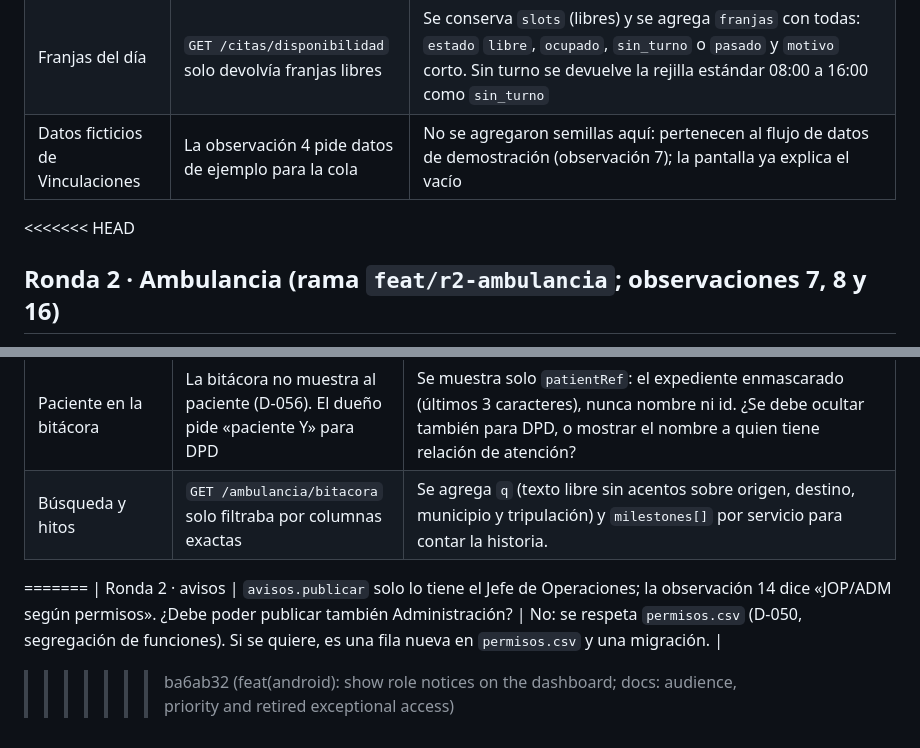
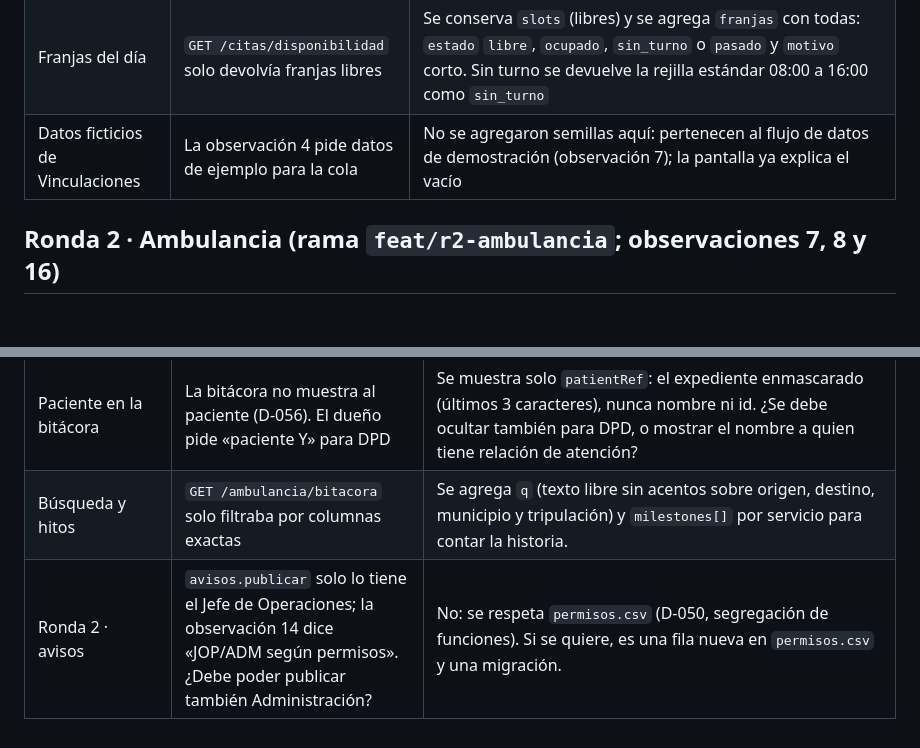
Before and after one commit to jojosenthusiast/Gestion_hospitalaria_universitaria_Climesa, a Markdown page: docs/preguntas-abiertas.md, 2 parts joined by grey strips. Rendered like a GitHub page; blank space fills up the shorter version.

Commit message:
docs: resolve open-questions merge markers

```diff
--- a/docs/preguntas-abiertas.md
+++ b/docs/preguntas-abiertas.md
@@ -196,7 +196,6 @@ Cambios de producto autorizados por el dueño (observaciones de la prueba manual
 | Catálogo de citas | ¿Qué pasa con `patients` en `GET /citas/catalogos`? | Recepción ya no recibe pacientes (antes 500 filas): los busca con el selector. PAC conserva solo el propio. Con `?date=yyyy-MM-dd` cada médico trae `tieneTurno` y `motivo` |
 | Franjas del día | `GET /citas/disponibilidad` solo devolvía franjas libres | Se conserva `slots` (libres) y se agrega `franjas` con todas: `estado` `libre`, `ocupado`, `sin_turno` o `pasado` y `motivo` corto. Sin turno se devuelve la rejilla estándar 08:00 a 16:00 como `sin_turno` |
 | Datos ficticios de Vinculaciones | La observación 4 pide datos de ejemplo para la cola | No se agregaron semillas aquí: pertenecen al flujo de datos de demostración (observación 7); la pantalla ya explica el vacío |
-<<<<<<< HEAD
 
 ## Ronda 2 · Ambulancia (rama `feat/r2-ambulancia`; observaciones 7, 8 y 16)
 
@@ -208,6 +207,4 @@ Cambios de producto autorizados por el dueño. Quedan registrados porque agregan
 | Quién pidió | `GET /ambulancia` no traía el solicitante | `pendingRequests[]` agrega `requesterName` (paciente o quien llamó), `callerName` y `patientRecord`. Nueva columna opcional `ambulancia.solicitud.solicitante_nombre` y campo opcional `callerName` en `POST /ambulancia/solicitudes` (solo recepción). La consulta de solicitudes de pacientes registrados ya se audita. |
 | Paciente en la bitácora | La bitácora no muestra al paciente (D-056). El dueño pide «paciente Y» para DPD | Se muestra solo `patientRef`: el expediente enmascarado (últimos 3 caracteres), nunca nombre ni id. ¿Se debe ocultar también para DPD, o mostrar el nombre a quien tiene relación de atención? |
 | Búsqueda y hitos | `GET /ambulancia/bitacora` solo filtraba por columnas exactas | Se agrega `q` (texto libre sin acentos sobre origen, destino, municipio y tripulación) y `milestones[]` por servicio para contar la historia. |
-=======
 | Ronda 2 · avisos | `avisos.publicar` solo lo tiene el Jefe de Operaciones; la observación 14 dice «JOP/ADM según permisos». ¿Debe poder publicar también Administración? | No: se respeta `permisos.csv` (D-050, segregación de funciones). Si se quiere, es una fila nueva en `permisos.csv` y una migración. |
->>>>>>> ba6ab32 (feat(android): show role notices on the dashboard; docs: audience, priority and retired exceptional access)
```
